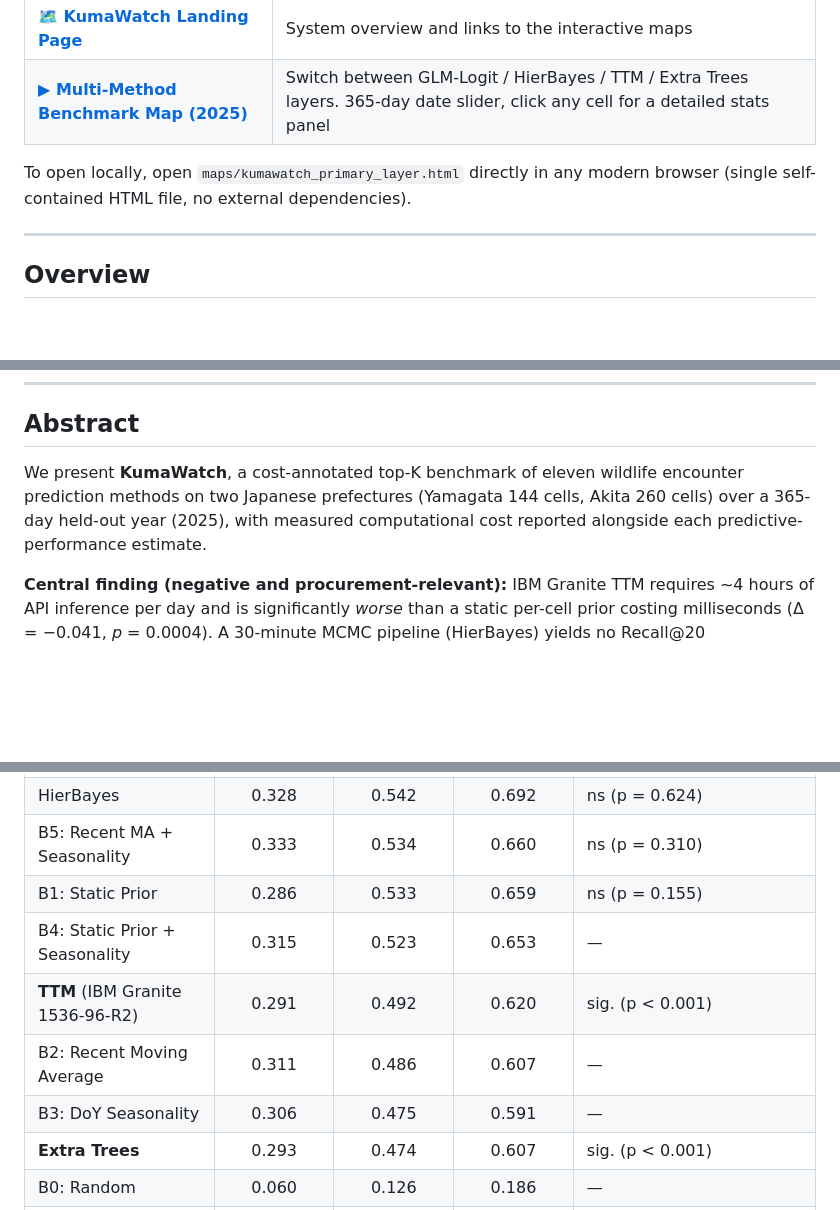
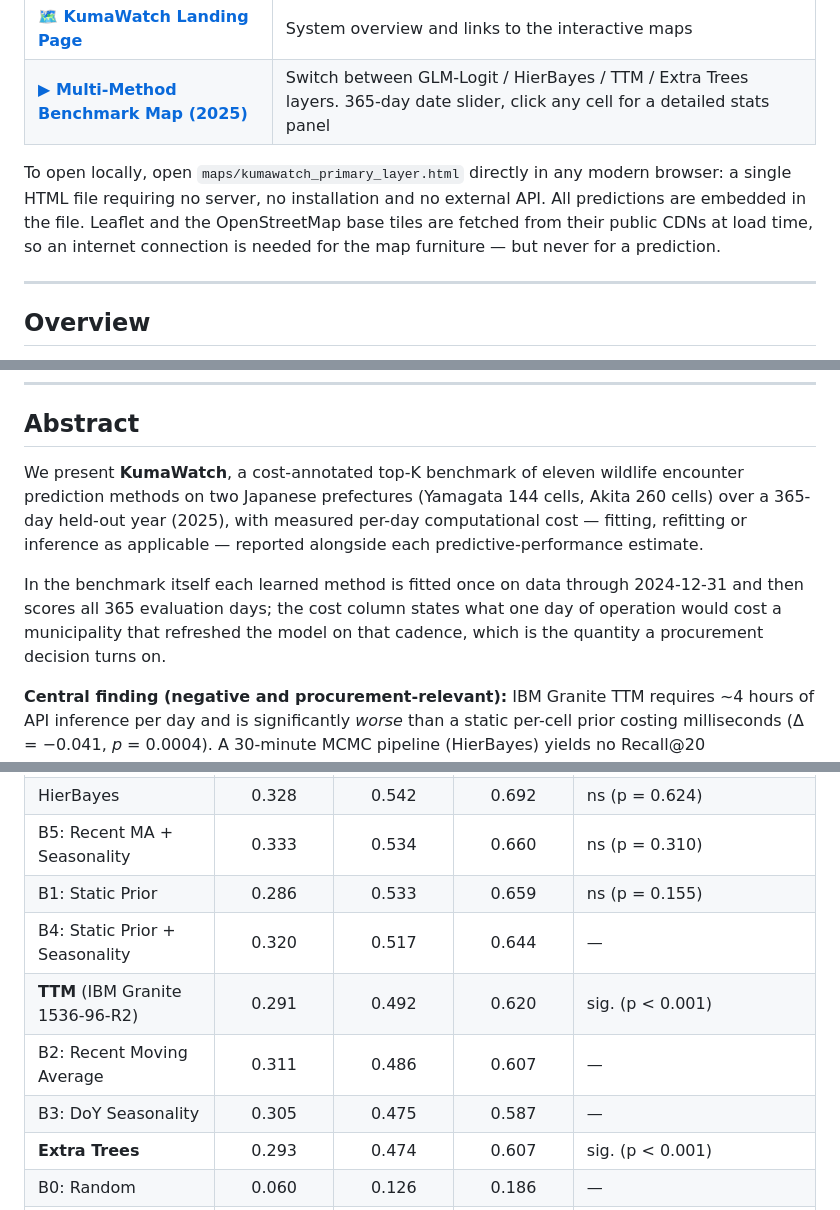
Before and after one commit to Global-jogasaki/KumaWatch, a Markdown page: README.md, 3 parts joined by grey strips. Rendered like a GitHub page; blank space fills up the shorter version.

```diff
--- a/README.md
+++ b/README.md
@@ -18,7 +18,7 @@
 | [**🗺️ KumaWatch Landing Page**](https://todalaba.github.io/KumaWatch/) | System overview and links to the interactive maps |
 | [**▶ Multi-Method Benchmark Map (2025)**](https://todalaba.github.io/KumaWatch/maps/kumawatch_primary_layer.html) | Switch between GLM-Logit / HierBayes / TTM / Extra Trees layers. 365-day date slider, click any cell for a detailed stats panel |
 
-To open locally, open `maps/kumawatch_primary_layer.html` directly in any modern browser (single self-contained HTML file, no external dependencies).
+To open locally, open `maps/kumawatch_primary_layer.html` directly in any modern browser: a single HTML file requiring no server, no installation and no external API. All predictions are embedded in the file. Leaflet and the OpenStreetMap base tiles are fetched from their public CDNs at load time, so an internet connection is needed for the map furniture — but never for a prediction.
 
 ---
 
@@ -32,7 +32,9 @@ Human–bear conflicts in northern Japan have escalated sharply, with **publicly
 
 ## Abstract
 
-We present **KumaWatch**, a cost-annotated top-K benchmark of eleven wildlife encounter prediction methods on two Japanese prefectures (Yamagata 144 cells, Akita 260 cells) over a 365-day held-out year (2025), with measured computational cost reported alongside each predictive-performance estimate.
+We present **KumaWatch**, a cost-annotated top-K benchmark of eleven wildlife encounter prediction methods on two Japanese prefectures (Yamagata 144 cells, Akita 260 cells) over a 365-day held-out year (2025), with measured per-day computational cost — fitting, refitting or inference as applicable — reported alongside each predictive-performance estimate.
+
+In the benchmark itself each learned method is fitted once on data through 2024-12-31 and then scores all 365 evaluation days; the cost column states what one day of operation would cost a municipality that refreshed the model on that cadence, which is the quantity a procurement decision turns on.
 
 **Central finding (negative and procurement-relevant):** IBM Granite TTM requires ~4 hours of API inference per day and is significantly *worse* than a static per-cell prior costing milliseconds (Δ = −0.041, *p* = 0.0004). A 30-minute MCMC pipeline (HierBayes) yields no Recall@20 improvement over a sub-30-second logistic regression on Yamagata (*p* = 0.624) and is significantly worse on Akita (*p* = 0.003). On Yamagata — the primary evaluation setting — GLM-Logit's margin over the static prior B1 does not approach significance (+0.014, *p* = 0.155).
 
@@ -62,10 +64,10 @@ The benchmark uses Bonferroni-corrected permutation tests (α = 0.0038 over 13 c
 | HierBayes | 0.328 | 0.542 | 0.692 | ns (p = 0.624) |
 | B5: Recent MA + Seasonality | 0.333 | 0.534 | 0.660 | ns (p = 0.310) |
 | B1: Static Prior | 0.286 | 0.533 | 0.659 | ns (p = 0.155) |
-| B4: Static Prior + Seasonality | 0.315 | 0.523 | 0.653 | — |
+| B4: Static Prior + Seasonality | 0.320 | 0.517 | 0.644 | — |
 | **TTM** (IBM Granite 1536-96-R2) | 0.291 | 0.492 | 0.620 | sig. (p < 0.001) |
 | B2: Recent Moving Average | 0.311 | 0.486 | 0.607 | — |
-| B3: DoY Seasonality | 0.306 | 0.475 | 0.591 | — |
+| B3: DoY Seasonality | 0.305 | 0.475 | 0.587 | — |
 | **Extra Trees** | 0.293 | 0.474 | 0.607 | sig. (p < 0.001) |
 | B0: Random | 0.060 | 0.126 | 0.186 | — |
 | Poisson-GLM | 0.020 | 0.027 | 0.029 | — |
```
Also changed, not shown: other parts of README.md (+9 -9 lines).
